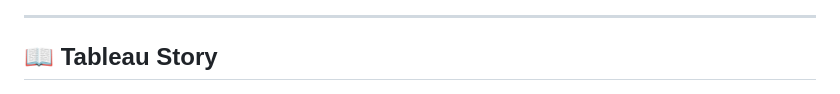
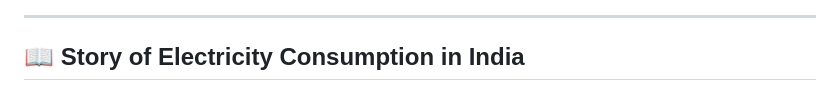
Before and after one commit to Pranavi7777/Electricity_consumption_patterns--in--India, a Markdown page: README.md, the part around the change. GitHub-like rendering.

```diff
--- a/README.md
+++ b/README.md
@@ -104,7 +104,7 @@ https://public.tableau.com/views/storyelectricityconsumption/StoryonElectricityC
 
 ---
 
-## 📖 Tableau Story
+## 📖 Story of Electricity Consumption in India
  ![Story](Assets/Story%20of%20electricity%20consumption.JPG)
 
 ---
```
